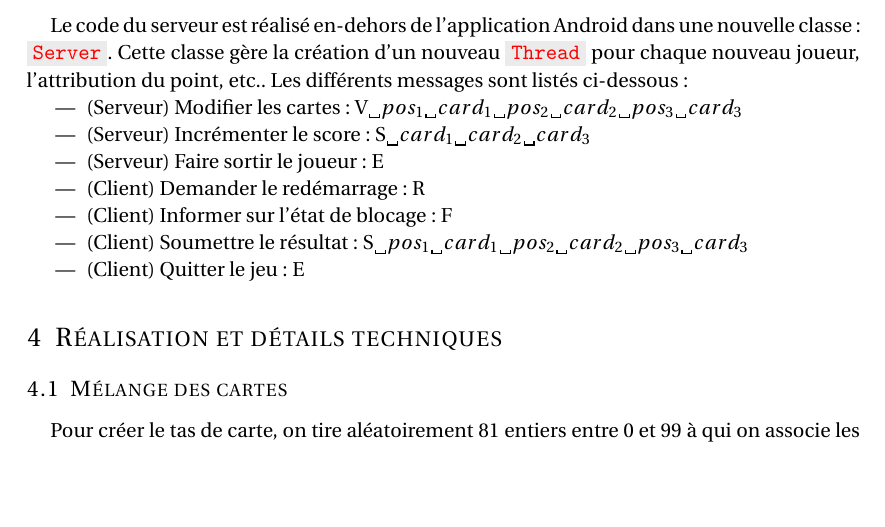
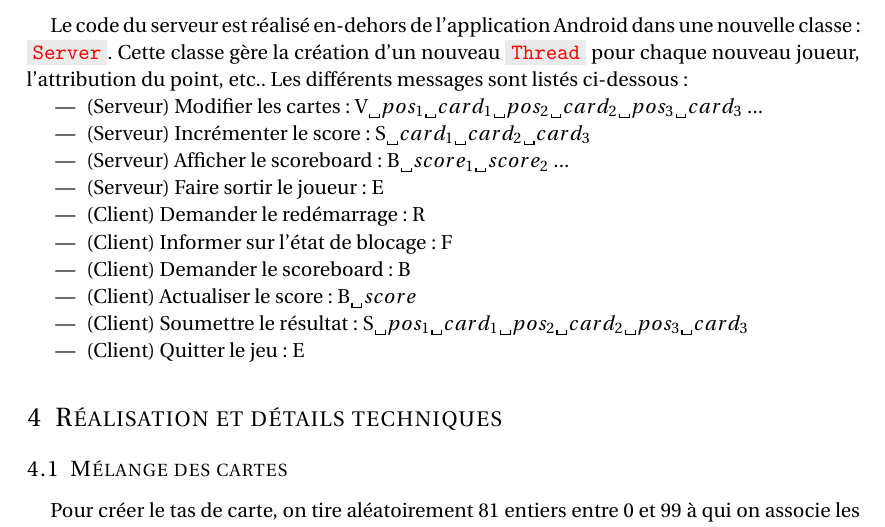
Before and after one commit to lyx-x/SetMultijoueursServer, a LaTeX document (rapport/Rapport INF 431.tex): part of page 3 of 5, cut so that both start at the same text, the shorter picture padded with empty space. Compiled offline with pdfLaTeX.

Commit message:
Rapport Final

```diff
--- a/rapport/Rapport INF 431.tex
+++ b/rapport/Rapport INF 431.tex
@@ -135,11 +135,14 @@ Cette classe se charge d'interagir avec l'utilisateur et de distribuer le travai
 Le code du serveur est réalisé en-dehors de l'application Android dans une nouvelle classe : \class{Server}. Cette classe gère la création d'un nouveau \class{Thread} pour chaque nouveau joueur, l'attribution du point, etc.. Les différents messages sont listés ci-dessous :
 
 \begin{itemize}
-\item (Serveur) Modifier les cartes : V{\textvisiblespace}$pos_1${\textvisiblespace}$card_1${\textvisiblespace }$pos_2${\textvisiblespace}$card_2${\textvisiblespace}$pos_3${\textvisiblespace}$card_3$
+\item (Serveur) Modifier les cartes : V{\textvisiblespace}$pos_1${\textvisiblespace}$card_1${\textvisiblespace }$pos_2${\textvisiblespace}$card_2${\textvisiblespace}$pos_3${\textvisiblespace}$card_3$ ...
 \item (Serveur) Incrémenter le score : S{\textvisiblespace}$card_1${\textvisiblespace}$card_2${\textvisiblespace}$card_3$
+\item (Serveur) Afficher le scoreboard : B{\textvisiblespace}$score_1${\textvisiblespace}$score_2$ ...
 \item (Serveur) Faire sortir le joueur : E
 \item (Client) Demander le redémarrage : R
 \item (Client) Informer sur l'état de blocage : F
+\item (Client) Demander le scoreboard : B
+\item (Client) Actualiser le score : B{\textvisiblespace}$score$
 \item (Client) Soumettre le résultat : S{\textvisiblespace}$pos_1${\textvisiblespace}$card_1${\textvisiblespace }$pos_2${\textvisiblespace}$card_2${\textvisiblespace}$pos_3${\textvisiblespace}$card_3$
 \item (Client) Quitter le jeu : E
 \end{itemize}
```
Also changed, not shown: rapport/Rapport INF 431.pdf, 2 other files.
